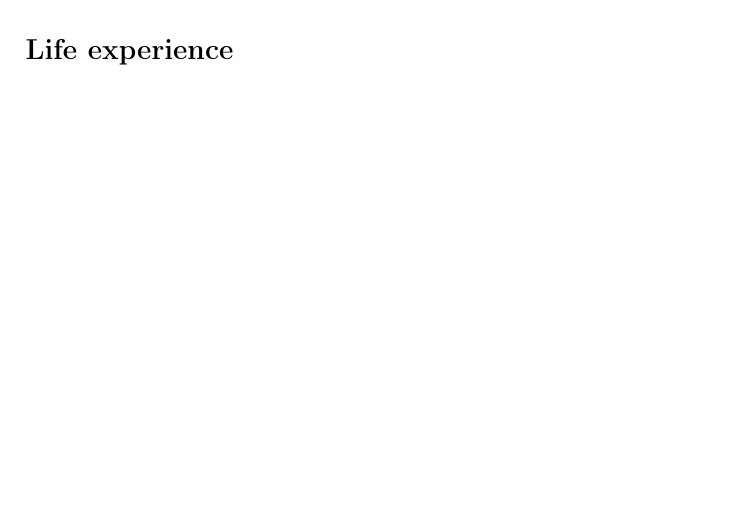
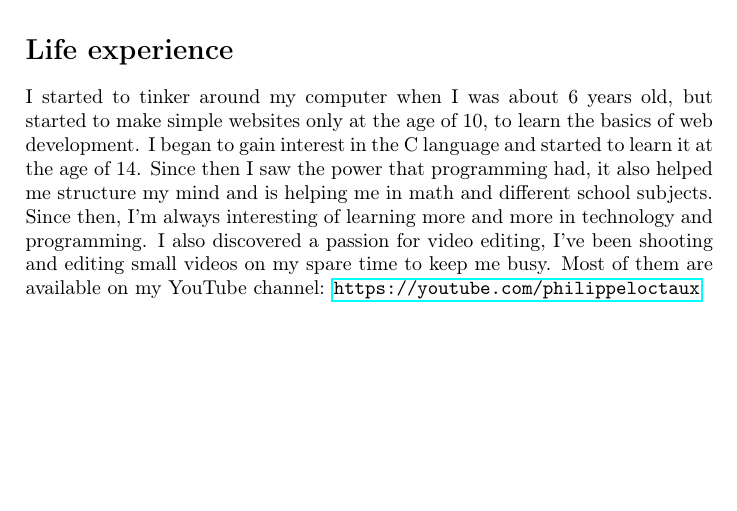
Before and after one commit to x4m3/plcom, a LaTeX CV (src/resume.tex): part of page 2 of 2, cut so that both start at the same text. Compiled offline with pdfLaTeX.

Commit message:
resume: added life experience

```diff
--- a/src/resume.tex
+++ b/src/resume.tex
@@ -70,4 +70,6 @@ Languages: French, English, Russian
 
 \section*{Life experience}
 
+I started to tinker around my computer when I was about 6 years old, but started to make simple websites only at the age of 10, to learn the basics of web development. I began to gain interest in the C language and started to learn it at the age of 14. Since then I saw the power that programming had, it also helped me structure my mind and is helping me in math and different school subjects. Since then, I'm always interesting of learning more and more in technology and programming. I also discovered a passion for video editing, I’ve been shooting and editing small videos on my spare time to keep me busy. Most of them are available on my YouTube channel: \url{https://youtube.com/philippeloctaux}
+
 \end{document}
```
